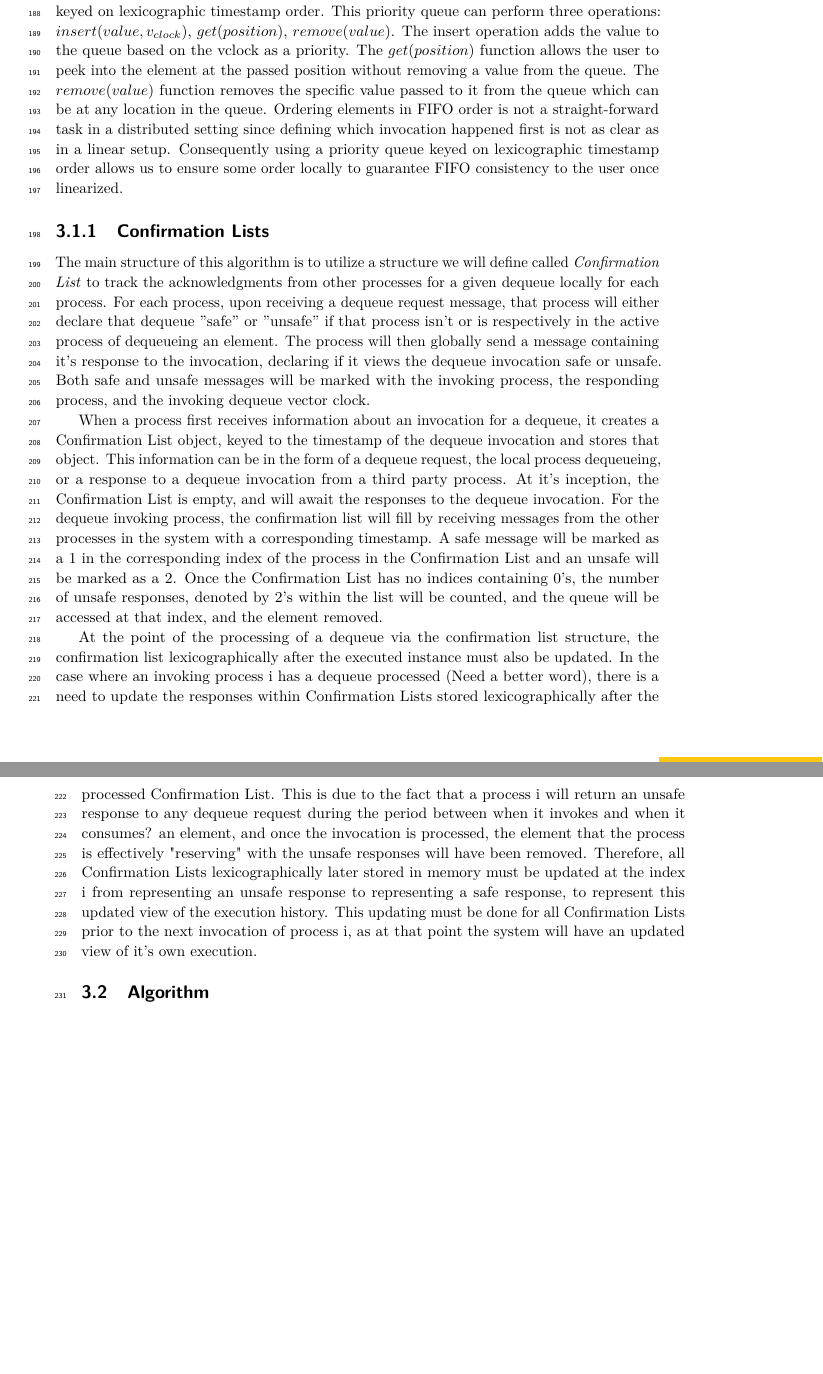
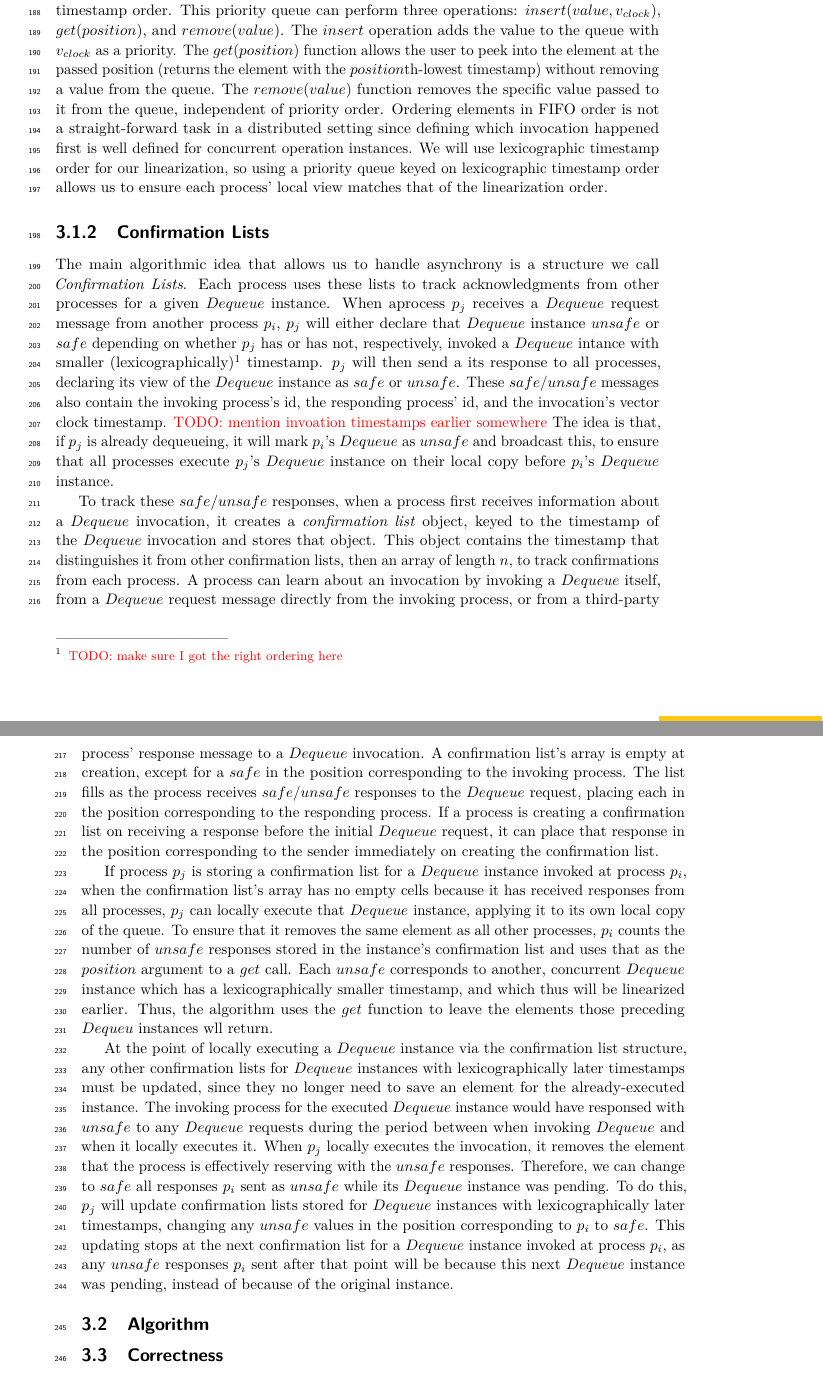
Before and after one commit to SamDavidBaldwin/asyncrelaxedqueues, a LaTeX paper (asyncRelaxedQueues.tex): two parts of pages 5 and 6 of 13 before the commit and two parts of pages 5 and 6 of 14 after it, joined at a grey line, cut so that both start at the same text, the shorter picture padded with empty space. Compiled offline with pdfLaTeX.

Commit message:
Updated algorithm description (primarily for vector clocks and confirmation lists).  Still need an overall, high-level algorithm description.

```diff
--- a/asyncRelaxedQueues.tex
+++ b/asyncRelaxedQueues.tex
@@ -159,2 +159 @@ Each process stores a vector clock timestamp that holds its local view of the cl
 
-Within each process there is a local version of an augmented minimum priority queue keyed on lexicographic timestamp order. This priority queue can perform three operations: $insert(value, v_{clock})$, $get(position)$, $remove(value)$. The insert operation adds the value to the queue based on the vclock as a priority. The $get(position)$ function allows the user to peek into the element at the passed position without removing a value from the queue. The $remove(value)$ function removes the specific value passed to it from the queue which can be at any location in the queue. Ordering elements in FIFO order is not a straight-forward task in a distributed setting since defining which invocation happened first is not as clear as in a linear setup. Consequently using a priority queue keyed on lexicographic timestamp order allows us to ensure some order locally to guarantee FIFO consistency to the user once linearized.
@@ -161,11 +167,14 @@ Within each process there is a local version of an augmented minimum priority qu
+Each process maintains a local augmented minimum priority queue keyed on lexicographic timestamp order.  This priority queue can perform three operations: $insert(value, v_{clock})$, $get(position)$, and $remove(value)$.  The $insert$ operation adds the value to the queue with $v_{clock}$ as a priority.  The $get(position)$ function allows the user to peek into the element at the passed position (returns the element with the $position$th-lowest timestamp) without removing a value from the queue.  The $remove(value)$ function removes the specific value passed to it from the queue, independent of priority order.  Ordering elements in FIFO order is not a straight-forward task in a distributed setting since defining which invocation happened first is well defined for concurrent operation instances.  We will use lexicographic timestamp order for our linearization, so using a priority queue keyed on lexicographic timestamp order allows us to ensure each process' local view matches that of the linearization order.
 
 %%%%%%%%%%
 \subsubsection{Confirmation Lists}
-The main structure of this algorithm is to utilize a structure we will define called \emph{Confirmation List} to track the acknowledgments from other processes for a given dequeue locally for each process.  For each process, upon receiving a dequeue request message, that process will either declare that dequeue ”safe” or ”unsafe” if that process isn't or is respectively in the active process of dequeueing an element. The process will then globally send a message containing it's response to the invocation, declaring if it views the dequeue invocation safe or unsafe. Both safe and unsafe messages will be marked with the invoking process, the responding process, and the invoking dequeue vector clock.
+The main algorithmic idea that allows us to handle asynchrony is a structure we call \emph{Confirmation Lists}.  Each process uses these lists to track acknowledgments from other processes for a given $Dequeue$ instance.  When aprocess $p_j$ receives a $Dequeue$ request message from another process $p_i$, $p_j$ will either declare that $Dequeue$ instance $unsafe$ or $safe$ depending on whether $p_j$ has or has not, respectively, invoked a $Dequeue$ intance with smaller (lexicographically)\footnote{\textcolor{red}{TODO: make sure I got the right ordering here}} timestamp.  $p_j$ will then send a its response to all processes, declaring its view of the $Dequeue$ instance as $safe$ or $unsafe$. These $safe$/$unsafe$ messages also contain the invoking process's id, the responding process' id, and the invocation's vector clock timestamp.  \textcolor{red}{TODO: mention invoation timestamps earlier somewhere}  The idea is that, if $p_j$ is already dequeueing, it will mark $p_i$'s $Dequeue$ as $unsafe$ and broadcast this, to ensure that all processes execute $p_j$'s $Dequeue$ instance on their local copy before $p_i$'s $Dequeue$ instance.
 
-When a process first receives information about an invocation for a dequeue, it creates a Confirmation List object, keyed to the timestamp of the dequeue invocation and stores that object. This information can be in the form of a dequeue request, the local process dequeueing, or a response to a dequeue invocation from a third party process. At it's inception, the Confirmation List is empty, and will await the responses to the dequeue invocation. For the dequeue invoking process, the confirmation list will fill by receiving messages from the other processes in the system with a corresponding timestamp. A safe message will be marked as a 1 in the corresponding index of the process in the Confirmation List and an unsafe will be marked as a 2. Once the Confirmation List has no indices containing 0's, the number of unsafe responses, denoted by 2's within the list will be counted, and the queue will be accessed at that index, and the element removed.
+To track these $safe$/$unsafe$ responses, when a process first receives information about a $Dequeue$ invocation, it creates a \emph{confirmation list} object, keyed to the timestamp of the $Dequeue$ invocation and stores that object.  This object contains the timestamp that distinguishes it from other confirmation lists, then an array of length $n$, to track confirmations from each process.  A process can learn about an invocation by invoking a $Dequeue$ itself, from a $Dequeue$ request message directly from the invoking process, or from a third-party process' response message to a $Dequeue$ invocation.  A confirmation list's array is empty at creation, except for a $safe$ in the position corresponding to the invoking process.  The list fills as the process receives $safe$/$unsafe$ responses to the $Dequeue$ request, placing each in the position corresponding to the responding process.  If a process is creating a confirmation list on receiving a response before the initial $Dequeue$ request, it can place that response in the position corresponding to the sender immediately on creating the confirmation list.
 
-At the point of the processing of a dequeue via the confirmation list structure, the confirmation list lexicographically after the executed instance must also be updated. In the case where an invoking process i has a dequeue processed (Need a better word), there is a need to update the responses within Confirmation Lists stored lexicographically after the processed Confirmation List. This is due to the fact that a process i will return an unsafe response to any dequeue request during the period between when it invokes and when it consumes? an element, and once the invocation is processed, the element that the process is effectively "reserving" with the unsafe responses will have been removed. Therefore, all Confirmation Lists lexicographically later stored in memory must be updated at the index i from representing an unsafe response to representing a safe response, to represent this updated view of the execution history. This updating must be done for all Confirmation Lists prior to the next invocation of process i, as at that point the system will have an updated view of it's own execution.
+If process $p_j$ is storing a confirmation list for a $Dequeue$ instance invoked at process $p_i$, when the confirmation list's array has no empty cells because it has received responses from all processes, $p_j$ can locally execute that $Dequeue$ instance, applying it to its own local copy of the queue.  To ensure that it removes the same element as all other processes, $p_i$ counts the number of $unsafe$ responses stored in the instance's confirmation list and uses that as the $position$ argument to a $get$ call.  Each $unsafe$ corresponds to another, concurrent $Dequeue$ instance which has a lexicographically smaller timestamp, and which thus will be linearized earlier.  Thus, the algorithm uses the $get$ function to leave the elements those preceding $Dequeu$ instances wll return.
+
+At the point of locally executing a $Dequeue$ instance via the confirmation list structure, any other confirmation lists for $Dequeue$ instances with lexicographically later timestamps must be updated, since they no longer need to save an element for the already-executed instance.  The invoking process for the executed $Dequeue$ instance would have responsed with $unsafe$ to any $Dequeue$ requests during the period between when invoking $Dequeue$ and when it locally executes it.  When $p_j$ locally executes the invocation, it removes the element that the process is effectively reserving with the $unsafe$ responses. Therefore, we can change to $safe$ all responses $p_i$ sent as $unsafe$ while its $Dequeue$ instance was pending.  To do this, $p_j$ will update confirmation lists stored for $Dequeue$ instances with lexicographically later timestamps, changing any $unsafe$ values in the position corresponding to $p_i$ to $safe$.  This updating stops at the next confirmation list for a $Dequeue$ instance invoked at process $p_i$, as any $unsafe$ responses $p_i$ sent after that point will be because this next $Dequeue$ instance was pending, instead of because of the original instance.
 
 %%%%%%%%%%%%%%%
 \subsection{Algorithm}
```
Also changed, not shown: asyncRelaxedQueues.tex (9 more changed lines).
